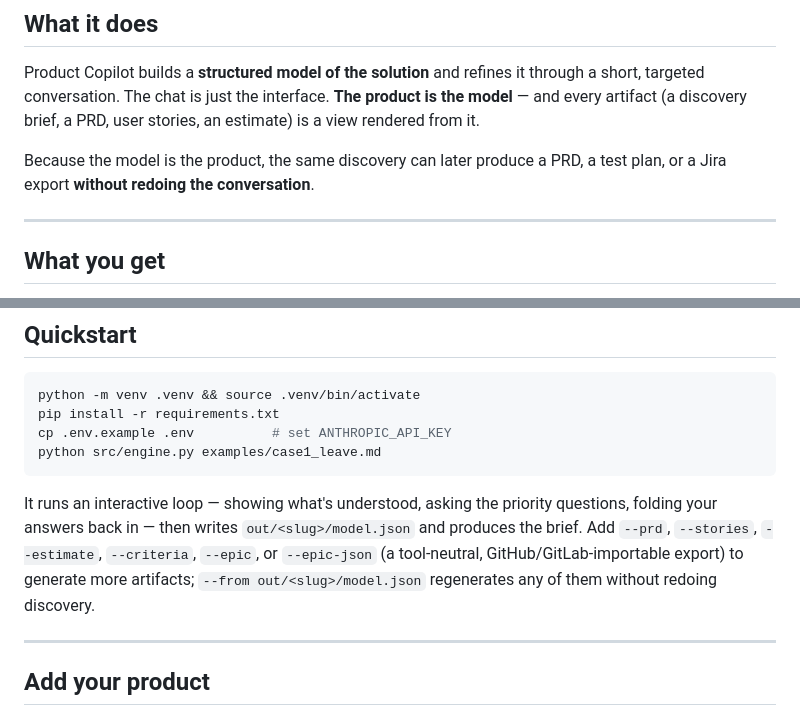
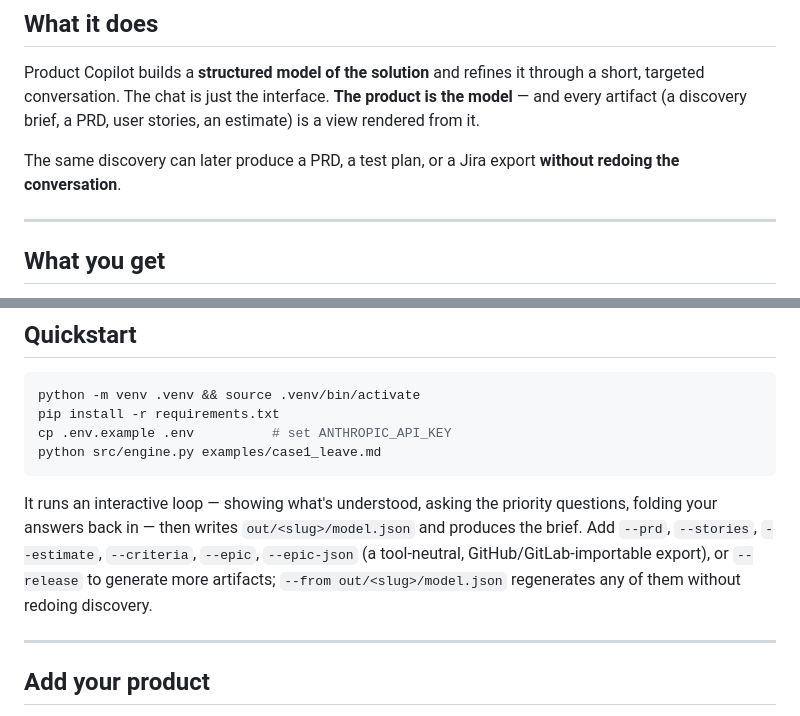
Before and after one commit to jbkkz/product-copilot, a Markdown page: README.md, 2 parts joined by grey strips. Rendered like a GitHub page.

```diff
--- a/README.md
+++ b/README.md
@@ -54,8 +54,8 @@ Product Copilot builds a **structured model of the solution** and refines it thr
 targeted conversation. The chat is just the interface. **The product is the model** — and every
 artifact (a discovery brief, a PRD, user stories, an estimate) is a view rendered from it.
 
-Because the model is the product, the same discovery can later produce a PRD, a test plan, or a Jira
-export **without redoing the conversation**.
+The same discovery can later produce a PRD, a test plan, or a Jira export **without redoing the
+conversation**.
 
 ---
 
@@ -141,9 +146,9 @@ python src/engine.py examples/case1_leave.md
 
 It runs an interactive loop — showing what's understood, asking the priority questions, folding your
 answers back in — then writes `out/<slug>/model.json` and produces the brief. Add `--prd`,
-`--stories`, `--estimate`, `--criteria`, `--epic`, or `--epic-json` (a tool-neutral,
-GitHub/GitLab-importable export) to generate more artifacts; `--from out/<slug>/model.json`
-regenerates any of them without redoing discovery.
+`--stories`, `--estimate`, `--criteria`, `--epic`, `--epic-json` (a tool-neutral,
+GitHub/GitLab-importable export), or `--release` to generate more artifacts;
+`--from out/<slug>/model.json` regenerates any of them without redoing discovery.
 
 ---
 
```
Also changed, not shown: other parts of README.md (+28 -21 lines).
